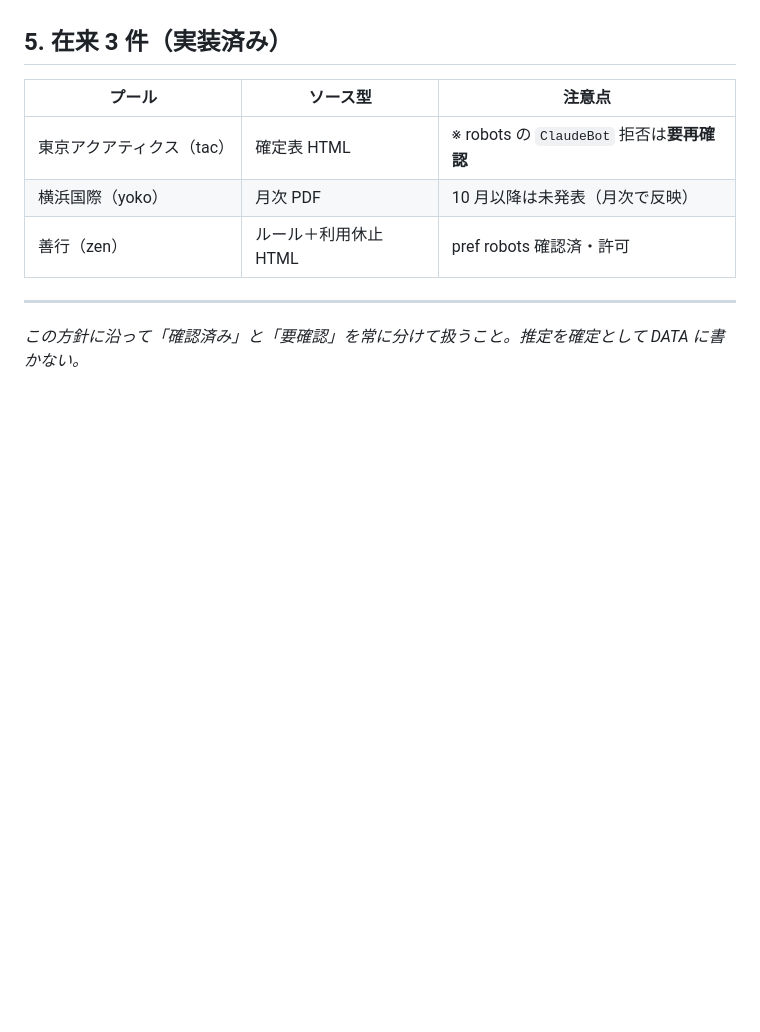
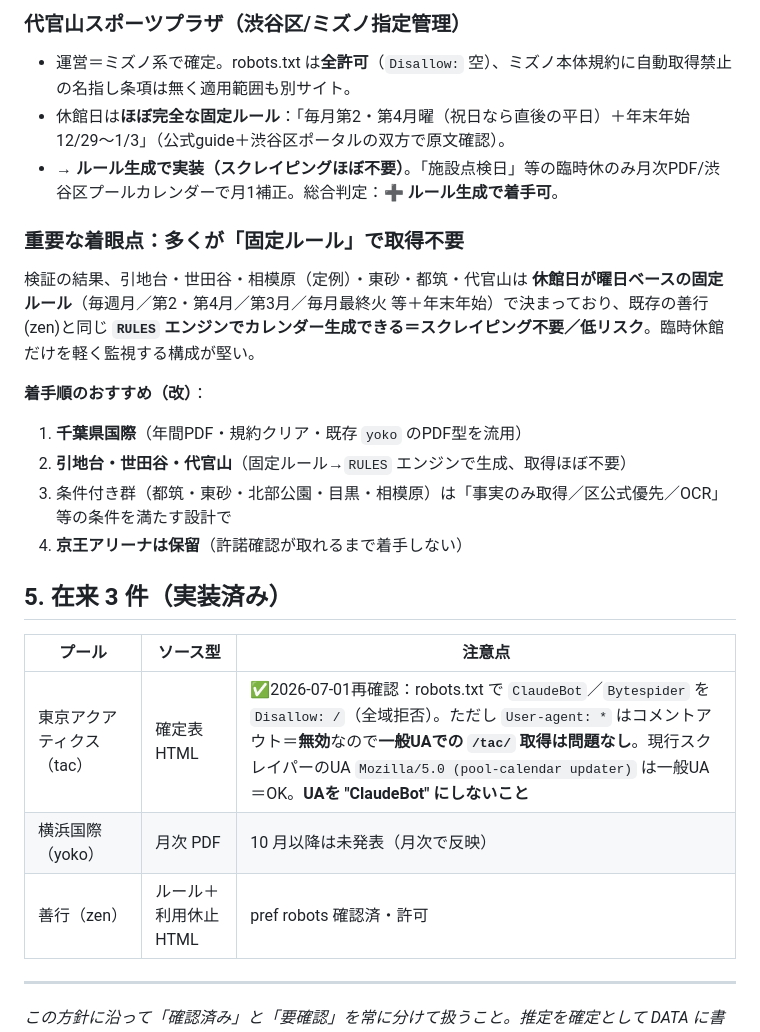
Before and after one commit to navick-hub/pool-calendar, a Markdown page: SCRAPING.md, the part around one of its changes. Drawn GitHub-style; blank space fills up the shorter version.

```diff
--- a/SCRAPING.md
+++ b/SCRAPING.md
@@ -59,9 +65,22 @@
+### 代官山スポーツプラザ（渋谷区/ミズノ指定管理）
+- 運営＝ミズノ系で確定。robots.txt は**全許可**（`Disallow:` 空）、ミズノ本体規約に自動取得禁止の名指し条項は無く適用範囲も別サイト。
+- 休館日は**ほぼ完全な固定ルール**：「毎月第2・第4月曜（祝日なら直後の平日）＋年末年始12/29〜1/3」（公式guide＋渋谷区ポータルの双方で原文確認）。
+- → **ルール生成で実装（スクレイピングほぼ不要）**。「施設点検日」等の臨時休のみ月次PDF/渋谷区プールカレンダーで月1補正。総合判定：**➕ ルール生成で着手可**。
+
+### 重要な着眼点：多くが「固定ルール」で取得不要
+検証の結果、引地台・世田谷・相模原（定例）・東砂・都筑・代官山は **休館日が曜日ベースの固定ルール**（毎週月／第2・第4月／第3月／毎月最終火 等＋年末年始）で決まっており、既存の善行(zen)と同じ **`RULES` エンジンでカレンダー生成できる＝スクレイピング不要／低リスク**。臨時休館だけを軽く監視する構成が堅い。
+
+**着手順のおすすめ（改）**：
+1. **千葉県国際**（年間PDF・規約クリア・既存 `yoko` のPDF型を流用）
+2. **引地台・世田谷・代官山**（固定ルール→`RULES` エンジンで生成、取得ほぼ不要）
+3. 条件付き群（都筑・東砂・北部公園・目黒・相模原）は「事実のみ取得／区公式優先／OCR」等の条件を満たす設計で
+4. **京王アリーナは保留**（許諾確認が取れるまで着手しない）
 
 ## 5. 在来 3 件（実装済み）
 
 | プール | ソース型 | 注意点 |
 |---|---|---|
-| 東京アクアティクス（tac） | 確定表 HTML | ※ robots の `ClaudeBot` 拒否は**要再確認** |
+| 東京アクアティクス（tac） | 確定表 HTML | ✅2026-07-01再確認：robots.txt で `ClaudeBot`／`Bytespider` を `Disallow: /`（全域拒否）。ただし `User-agent: *` はコメントアウト＝**無効**なので**一般UAでの `/tac/` 取得は問題なし**。現行スクレイパーのUA `Mozilla/5.0 (pool-calendar updater)` は一般UA＝OK。**UAを "ClaudeBot" にしないこと** |
 | 横浜国際（yoko） | 月次 PDF | 10 月以降は未発表（月次で反映） |
 | 善行（zen） | ルール＋利用休止 HTML | pref robots 確認済・許可 |
 
```
Also changed, not shown: other parts of SCRAPING.md (+23 -17 lines).
